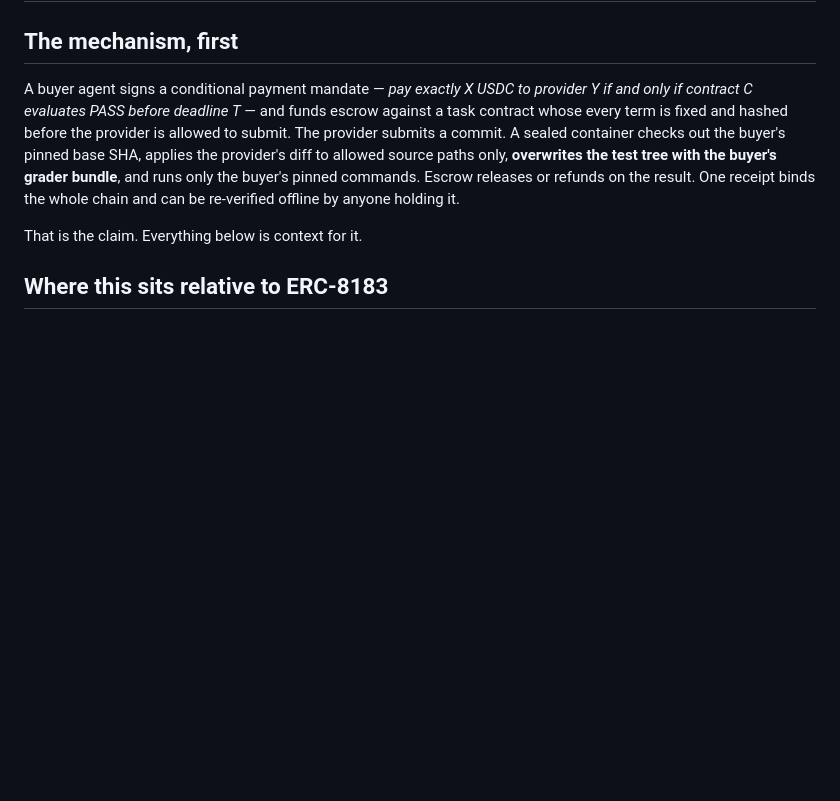
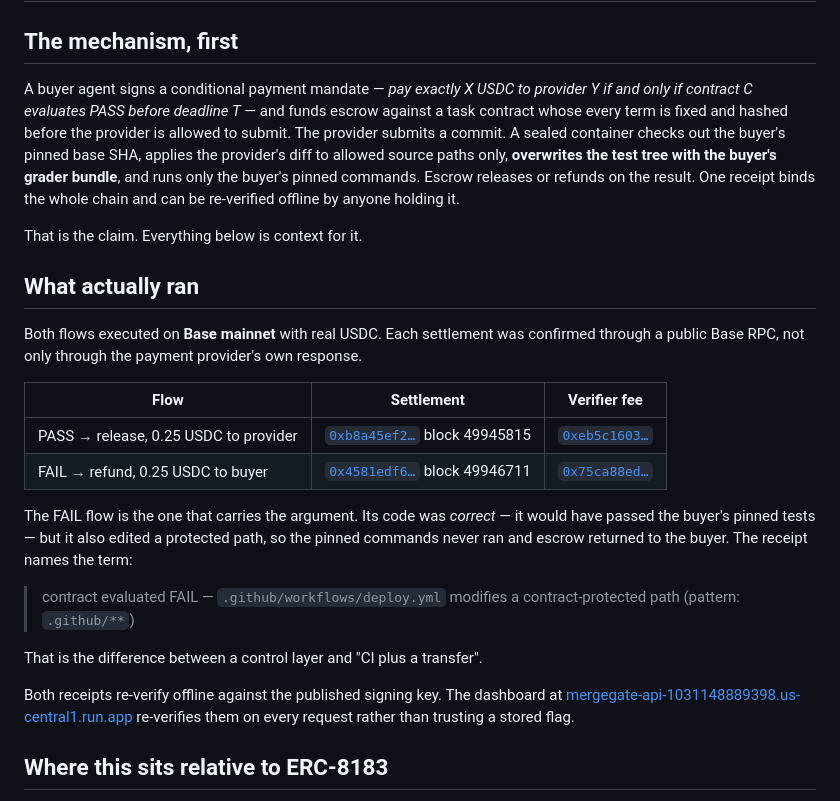
Before and after one commit to 4KInc/mergegate, a Markdown page: POSITIONING.md, the part around one of its changes. Rendered like a GitHub page; blank space fills up the shorter version.

```diff
--- a/POSITIONING.md
+++ b/POSITIONING.md
@@ -13,6 +13,32 @@ on the result. One receipt binds the whole chain and can be re-verified offline
 by anyone holding it.
 
 That is the claim. Everything below is context for it.
+
+## What actually ran
+
+Both flows executed on **Base mainnet** with real USDC. Each settlement was
+confirmed through a public Base RPC, not only through the payment provider's own
+response.
+
+| Flow | Settlement | Verifier fee |
+| --- | --- | --- |
+| PASS → release, 0.25 USDC to provider | [`0xb8a45ef2…`](https://basescan.org/tx/0xb8a45ef2bb14bff0ce99f5058b5a40be368424bc1e99f053993b84e9f12fe827) block 49945815 | [`0xeb5c1603…`](https://basescan.org/tx/0xeb5c16037349ad081168f3dcea99f912366013b45a754c39cce74b22714c0723) |
+| FAIL → refund, 0.25 USDC to buyer | [`0x4581edf6…`](https://basescan.org/tx/0x4581edf6e7ab61e0f776ce52655ad77e0d7c99e85fcd235f5a53013cce895b1e) block 49946711 | [`0x75ca88ed…`](https://basescan.org/tx/0x75ca88edadcf72225b0baddaf7c036449c9952f667b3242cac6df4c3bb928280) |
+
+The FAIL flow is the one that carries the argument. Its code was *correct* — it
+would have passed the buyer's pinned tests — but it also edited a protected
+path, so the pinned commands never ran and escrow returned to the buyer. The
+receipt names the term:
+
+> contract evaluated FAIL — `.github/workflows/deploy.yml` modifies a
+> contract-protected path (pattern: `.github/**`)
+
+That is the difference between a control layer and "CI plus a transfer".
+
+Both receipts re-verify offline against the published signing key. The
+dashboard at
+[mergegate-api-1031148889398.us-central1.run.app](https://mergegate-api-1031148889398.us-central1.run.app)
+re-verifies them on every request rather than trusting a stored flag.
 
 ## Where this sits relative to ERC-8183
 
```
Also changed, not shown: other parts of POSITIONING.md (+74 -20 lines).
